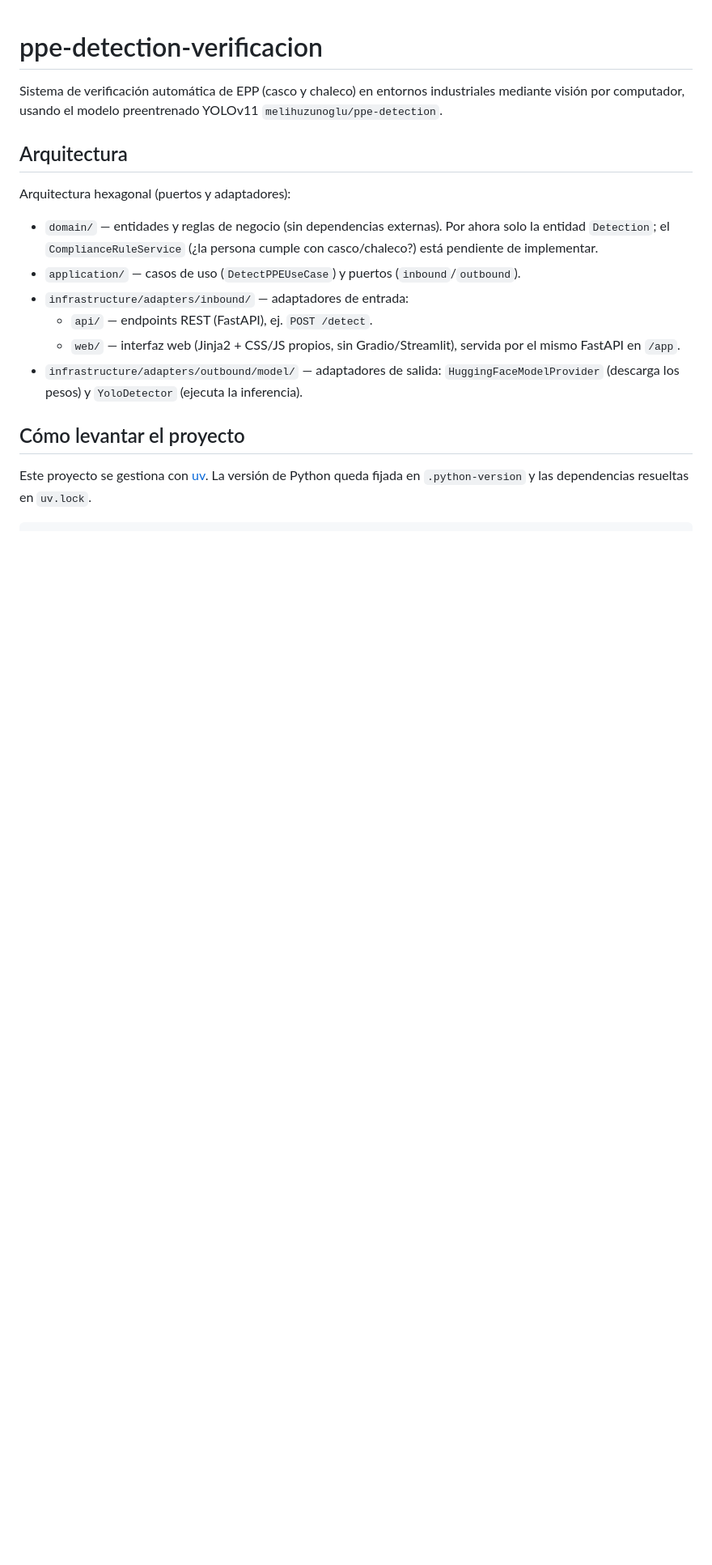
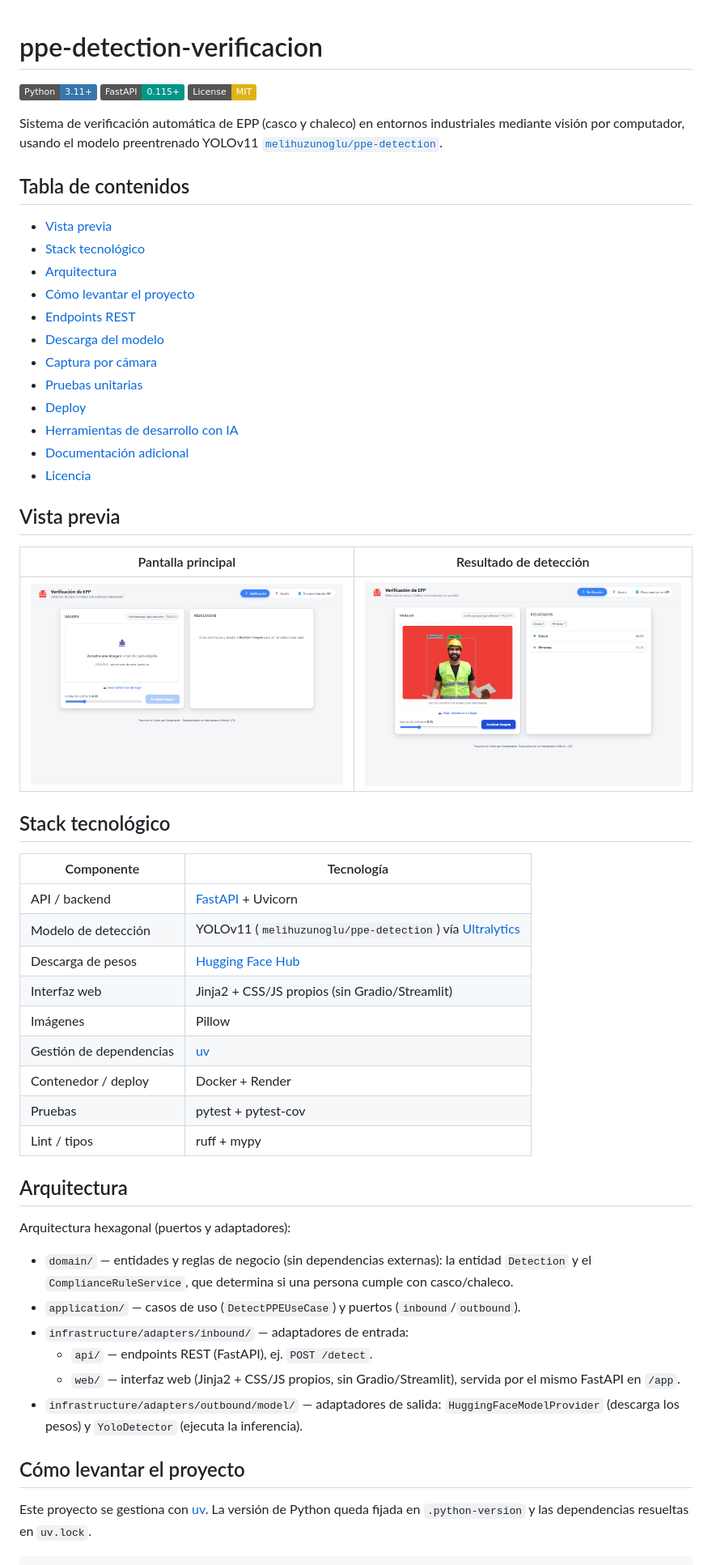
Before and after one commit to milton329/ppe-detection-verificacion, a Markdown page: README.md, the part around one of its changes. Shown at 81% size. Rendered like a GitHub page; pictures changed too: docs/img/interfaz-principal.png (added), docs/img/resultado-deteccion.png (added); badges without logos; blank space fills up the shorter version.

```diff
--- a/README.md
+++ b/README.md
@@ -1,14 +1,55 @@
 # ppe-detection-verificacion
 
-Sistema de verificación automática de EPP (casco y chaleco) en entornos industriales mediante visión por computador, usando el modelo preentrenado YOLOv11 `melihuzunoglu/ppe-detection`.
+![Python 3.11+](https://img.shields.io/badge/Python-3.11%2B-3776AB?logo=python&logoColor=white)
+![FastAPI](https://img.shields.io/badge/FastAPI-0.115%2B-009688?logo=fastapi&logoColor=white)
+![License: MIT](https://img.shields.io/badge/License-MIT-yellow.svg)
+
+Sistema de verificación automática de EPP (casco y chaleco) en entornos
+industriales mediante visión por computador, usando el modelo preentrenado
+YOLOv11 [`melihuzunoglu/ppe-detection`](https://huggingface.co/melihuzunoglu/ppe-detection).
+
+## Tabla de contenidos
+
+- [Vista previa](#vista-previa)
+- [Stack tecnológico](#stack-tecnológico)
+- [Arquitectura](#arquitectura)
+- [Cómo levantar el proyecto](#cómo-levantar-el-proyecto)
+- [Endpoints REST](#endpoints-rest)
+- [Descarga del modelo](#descarga-del-modelo)
+- [Captura por cámara](#captura-por-cámara)
+- [Pruebas unitarias](#pruebas-unitarias)
+- [Deploy](#deploy)
+- [Herramientas de desarrollo con IA](#herramientas-de-desarrollo-con-ia)
+- [Documentación adicional](#documentación-adicional)
+- [Licencia](#licencia)
+
+## Vista previa
+
+| Pantalla principal | Resultado de detección |
+|---|---|
+| ![Interfaz de verificación](docs/img/interfaz-principal.png) | ![Resultado con detecciones dibujadas](docs/img/resultado-deteccion.png) |
+
+## Stack tecnológico
+
+| Componente | Tecnología |
+|---|---|
+| API / backend | [FastAPI](https://fastapi.tiangolo.com/) + Uvicorn |
+| Modelo de detección | YOLOv11 (`melihuzunoglu/ppe-detection`) vía [Ultralytics](https://docs.ultralytics.com/) |
+| Descarga de pesos | [Hugging Face Hub](https://huggingface.co/docs/huggingface_hub) |
+| Interfaz web | Jinja2 + CSS/JS propios (sin Gradio/Streamlit) |
+| Imágenes | Pillow |
+| Gestión de dependencias | [uv](https://docs.astral.sh/uv/) |
+| Contenedor / deploy | Docker + Render |
+| Pruebas | pytest + pytest-cov |
+| Lint / tipos | ruff + mypy |
 
 ## Arquitectura
 
 Arquitectura hexagonal (puertos y adaptadores):
 
-- `domain/` — entidades y reglas de negocio (sin dependencias externas). Por
-  ahora solo la entidad `Detection`; el `ComplianceRuleService` (¿la persona
-  cumple con casco/chaleco?) está pendiente de implementar.
+- `domain/` — entidades y reglas de negocio (sin dependencias externas):
+  la entidad `Detection` y el `ComplianceRuleService`, que determina si una
+  persona cumple con casco/chaleco.
 - `application/` — casos de uso (`DetectPPEUseCase`) y puertos
   (`inbound`/`outbound`).
 - `infrastructure/adapters/inbound/` — adaptadores de entrada:
```
Also changed, not shown: other parts of README.md (+46 -66 lines), docs/desarrollo-ia.md (added, +51 -0 lines), specs/001-readme-profesional/spec.md (added, +84 -0 lines).
